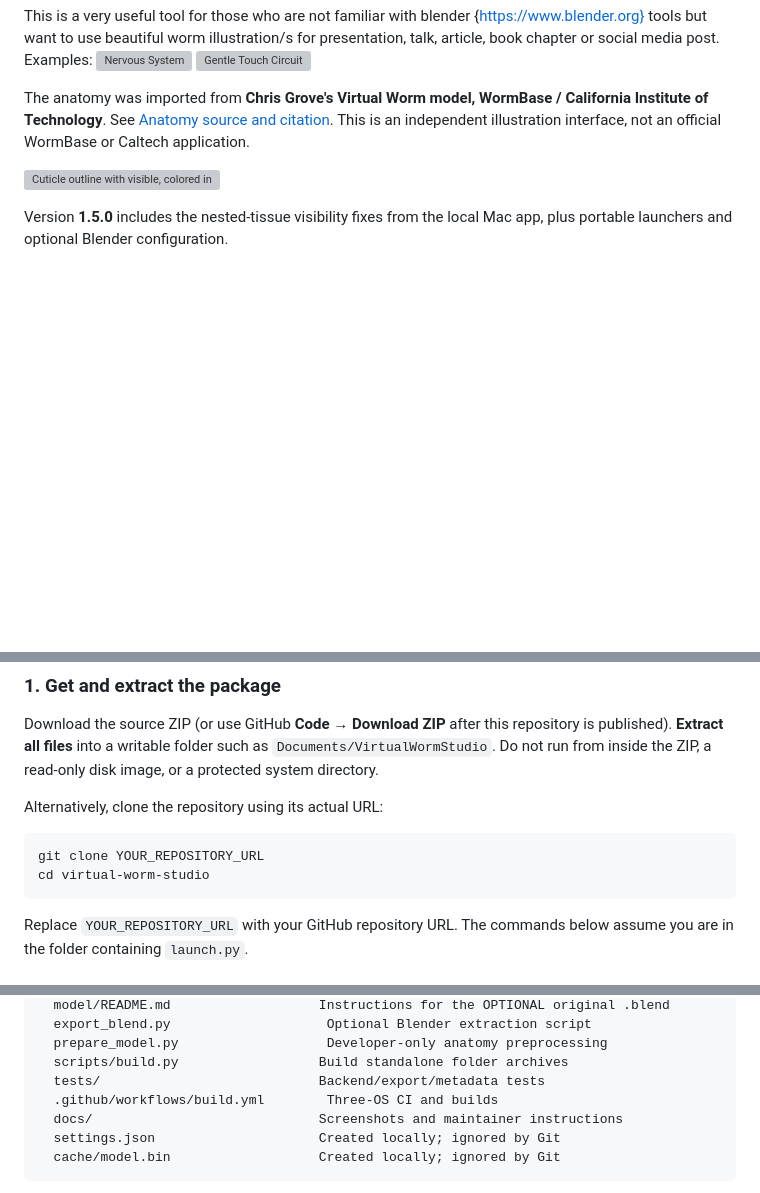
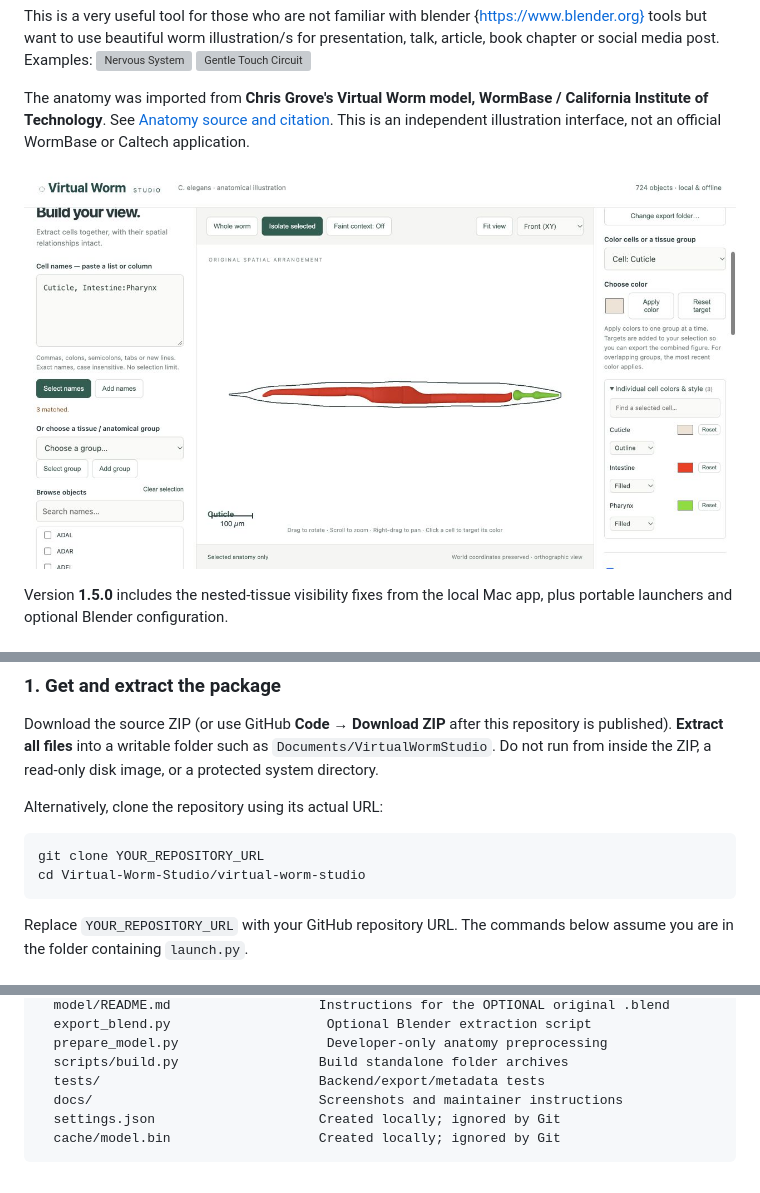
Before and after one commit to aksharmaleiferlab/Virtual-Worm-Studio, a Markdown page: virtual-worm-studio/README.md, 3 parts joined by grey strips. Drawn GitHub-style; pictures changed too: virtual-worm-studio/docs/screenshot.jpg (added); blank space fills up the shorter version; grey boxes are pictures that could not be loaded.

````diff
--- a/virtual-worm-studio/README.md
+++ b/virtual-worm-studio/README.md
@@ -9,7 +9,7 @@ This is a very useful tool for those who are not familiar with blender {https://
 
 The anatomy was imported from **Chris Grove's Virtual Worm model, WormBase / California Institute of Technology**. See [Anatomy source and citation](#anatomy-source-and-citation). This is an independent illustration interface, not an official WormBase or Caltech application.
 
-![Cuticle outline with visible, colored intestine and pharynx](package-preview.jpg)
+![Cuticle outline with visible, colored intestine and pharynx](docs/screenshot.jpg)
 
 Version **1.5.0** includes the nested-tissue visibility fixes from the local Mac app, plus portable launchers and optional Blender configuration.
 
@@ -68,7 +68,7 @@ Alternatively, clone the repository using its actual URL:
 
 ```sh
 git clone YOUR_REPOSITORY_URL
-cd virtual-worm-studio
+cd Virtual-Worm-Studio/virtual-worm-studio
 ```
 
 Replace `YOUR_REPOSITORY_URL` with your GitHub repository URL. The commands below assume you are in the folder containing `launch.py`.
@@ -313,7 +313,6 @@ virtual-worm-studio/
   prepare_model.py                   Developer-only anatomy preprocessing
   scripts/build.py                  Build standalone folder archives
   tests/                            Backend/export/metadata tests
-  .github/workflows/build.yml        Three-OS CI and builds
   docs/                             Screenshots and maintainer instructions
   settings.json                     Created locally; ignored by Git
   cache/model.bin                   Created locally; ignored by Git
````
Also changed, not shown: virtual-worm-studio/docs/MAINTAINERS.md (added, +83 -0 lines), 1 other file.
